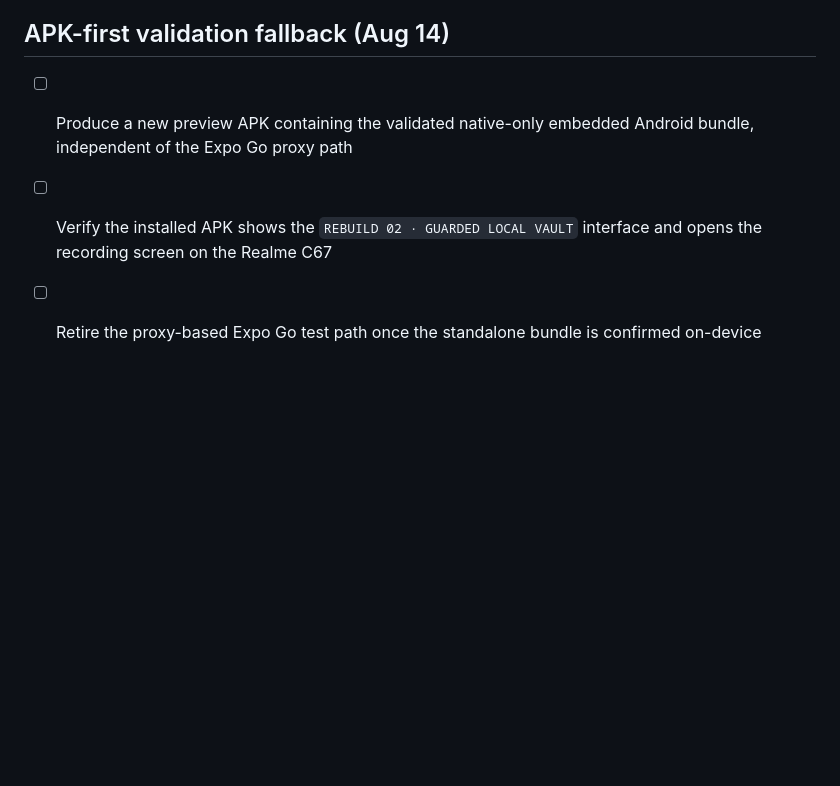
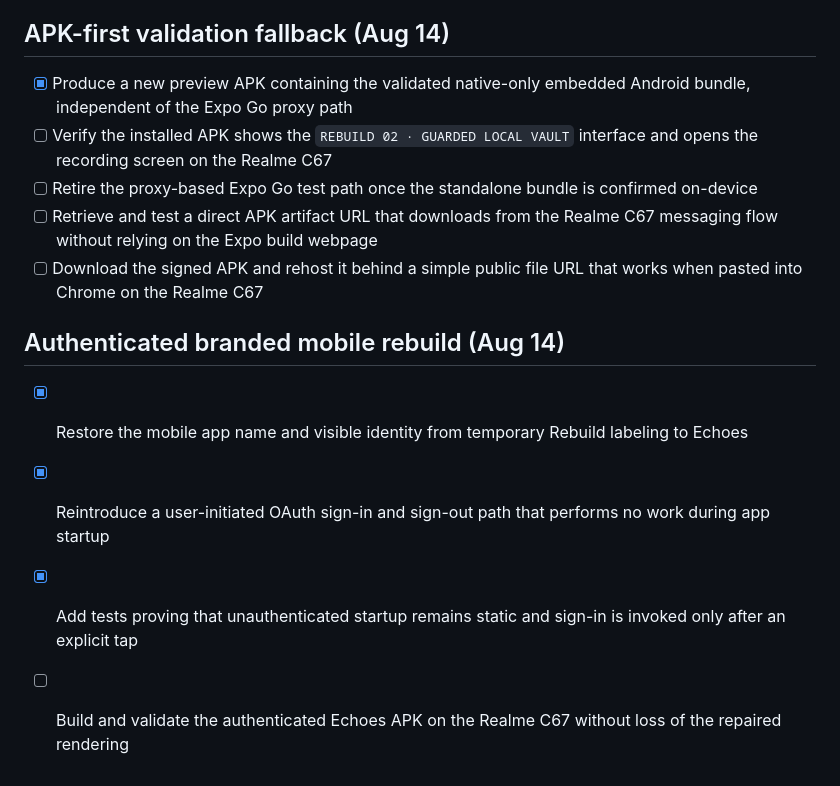
Before and after one commit to Johnson-k20/echoes--v1.0, a Markdown page: todo.md, the part around the change. Rendered like a GitHub page; blank space fills up the shorter version.

```diff
--- a/todo.md
+++ b/todo.md
@@ -224,6 +224,15 @@
 
 ## APK-first validation fallback (Aug 14)
 
-- [ ] Produce a new preview APK containing the validated native-only embedded Android bundle, independent of the Expo Go proxy path
+- [x] Produce a new preview APK containing the validated native-only embedded Android bundle, independent of the Expo Go proxy path
 - [ ] Verify the installed APK shows the `REBUILD 02 · GUARDED LOCAL VAULT` interface and opens the recording screen on the Realme C67
 - [ ] Retire the proxy-based Expo Go test path once the standalone bundle is confirmed on-device
+- [ ] Retrieve and test a direct APK artifact URL that downloads from the Realme C67 messaging flow without relying on the Expo build webpage
+- [ ] Download the signed APK and rehost it behind a simple public file URL that works when pasted into Chrome on the Realme C67
+
+## Authenticated branded mobile rebuild (Aug 14)
+
+- [x] Restore the mobile app name and visible identity from temporary Rebuild labeling to Echoes
+- [x] Reintroduce a user-initiated OAuth sign-in and sign-out path that performs no work during app startup
+- [x] Add tests proving that unauthenticated startup remains static and sign-in is invoked only after an explicit tap
+- [ ] Build and validate the authenticated Echoes APK on the Realme C67 without loss of the repaired rendering
```
